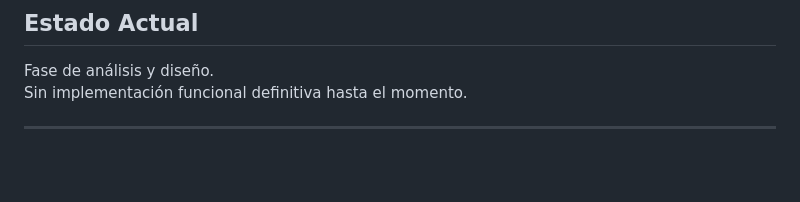
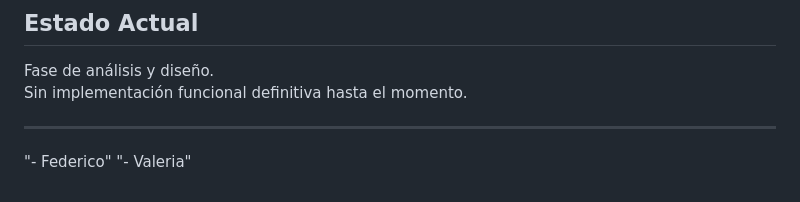
Before and after one commit to puj-course/FIS_2610_3513_G5, a Markdown page: README.md, the part around the change. Drawn GitHub-style; blank space fills up the shorter version.

Commit message:
feat: agregar nombre al README

```diff
--- a/README.md
+++ b/README.md
@@ -149,3 +149,5 @@ Fase de análisis y diseño.
 Sin implementación funcional definitiva hasta el momento.
 
 ---
+"- Federico"
+"- Valeria"
```
